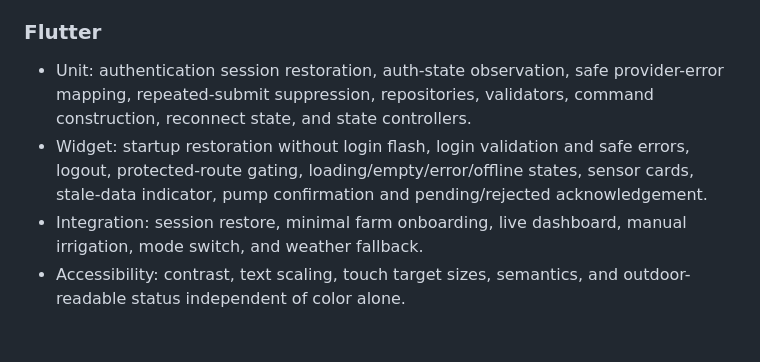
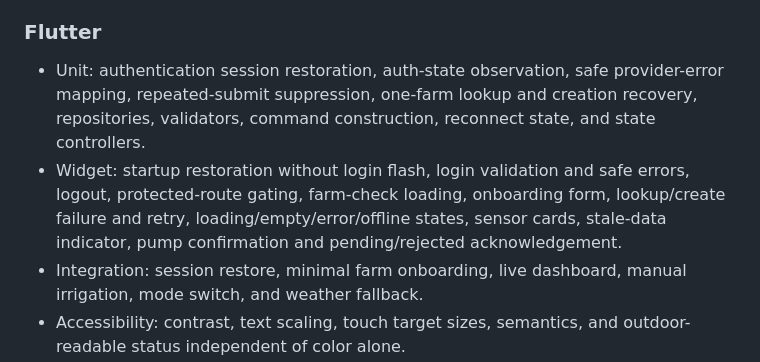
Before and after one commit to waelzouari/AgriMind, a Markdown page: docs/testing/testing-strategy.md, the part around the change. Rendered like a GitHub page; blank space fills up the shorter version.

```diff
--- a/docs/testing/testing-strategy.md
+++ b/docs/testing/testing-strategy.md
@@ -62,11 +62,13 @@ recovery receive the same attention as happy paths.
 ### Flutter
 
 - Unit: authentication session restoration, auth-state observation, safe
-  provider-error mapping, repeated-submit suppression, repositories,
-  validators, command construction, reconnect state, and state controllers.
+  provider-error mapping, repeated-submit suppression, one-farm lookup and
+  creation recovery, repositories, validators, command construction, reconnect
+  state, and state controllers.
 - Widget: startup restoration without login flash, login validation and safe
-  errors, logout, protected-route gating, loading/empty/error/offline states,
-  sensor cards, stale-data indicator, pump confirmation and pending/rejected
+  errors, logout, protected-route gating, farm-check loading, onboarding form,
+  lookup/create failure and retry, loading/empty/error/offline states, sensor
+  cards, stale-data indicator, pump confirmation and pending/rejected
   acknowledgement.
 - Integration: session restore, minimal farm onboarding, live dashboard, manual
   irrigation, mode switch, and weather fallback.
```
Also changed, not shown: docs/architecture/system-overview.md (+10 -0 lines), mobile/README.md (+30 -6 lines).
